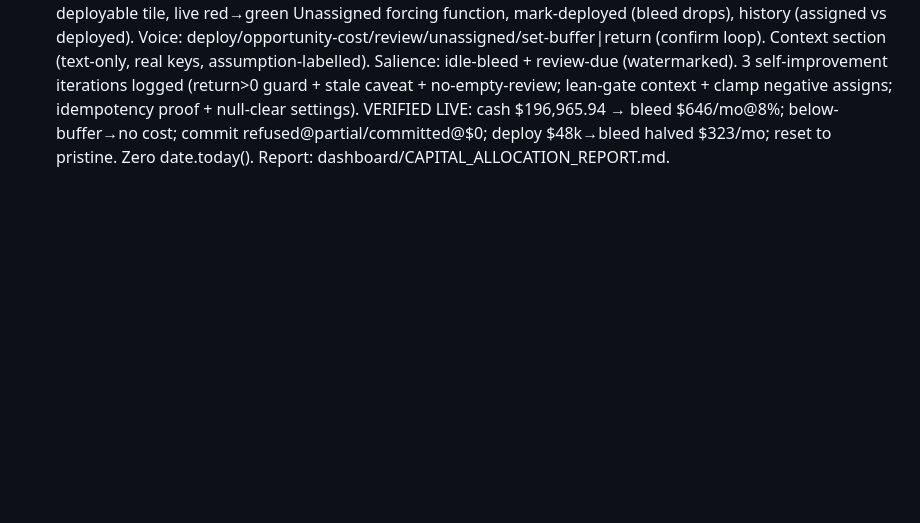
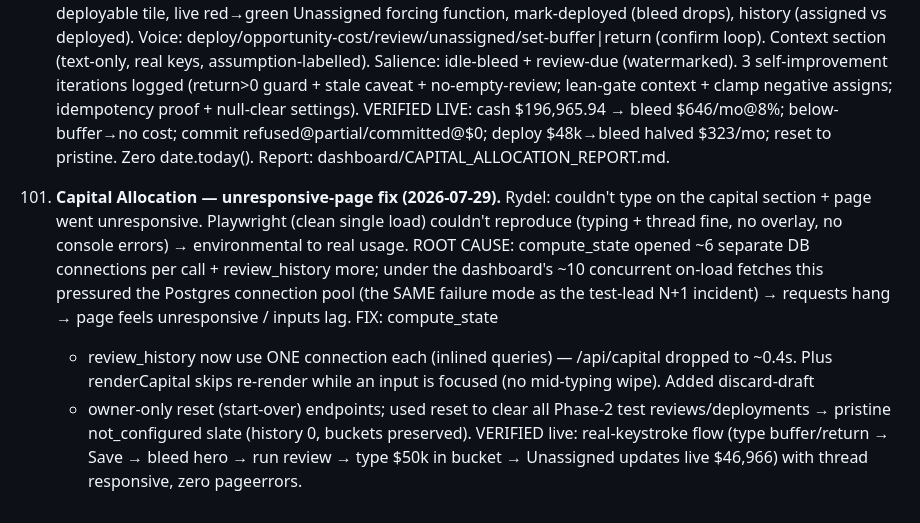
Before and after one commit to rydel-beep/servedcfoagent, a Markdown page: DECISIONS.md, the part around the change. GitHub-like rendering; blank space fills up the shorter version.

Commit message:
Capital: record unresponsive-fix decision 101
Co-Authored-By: Claude Opus 4.8 (1M context) <noreply@anthropic.com>

```diff
--- a/DECISIONS.md
+++ b/DECISIONS.md
@@ -1000,3 +1000,16 @@
      clamp negative assigns; idempotency proof + null-clear settings). VERIFIED LIVE: cash $196,965.94 → bleed
      $646/mo@8%; below-buffer→no cost; commit refused@partial/committed@$0; deploy $48k→bleed halved $323/mo;
      reset to pristine. Zero date.today(). Report: dashboard/CAPITAL_ALLOCATION_REPORT.md.
+
+101. **Capital Allocation — unresponsive-page fix (2026-07-29).** Rydel: couldn't type on the capital
+     section + page went unresponsive. Playwright (clean single load) couldn't reproduce (typing +
+     thread fine, no overlay, no console errors) → environmental to real usage. ROOT CAUSE: compute_state
+     opened ~6 separate DB connections per call + review_history more; under the dashboard's ~10
+     concurrent on-load fetches this pressured the Postgres connection pool (the SAME failure mode as
+     the test-lead N+1 incident) → requests hang → page feels unresponsive / inputs lag. FIX: compute_state
+     + review_history now use ONE connection each (inlined queries) — /api/capital dropped to ~0.4s.
+     Plus renderCapital skips re-render while an input is focused (no mid-typing wipe). Added discard-draft
+     + owner-only reset (start-over) endpoints; used reset to clear all Phase-2 test reviews/deployments →
+     pristine not_configured slate (history 0, buckets preserved). VERIFIED live: real-keystroke flow
+     (type buffer/return → Save → bleed hero → run review → type $50k in bucket → Unassigned updates live
+     $46,966) with thread responsive, zero pageerrors.
```
